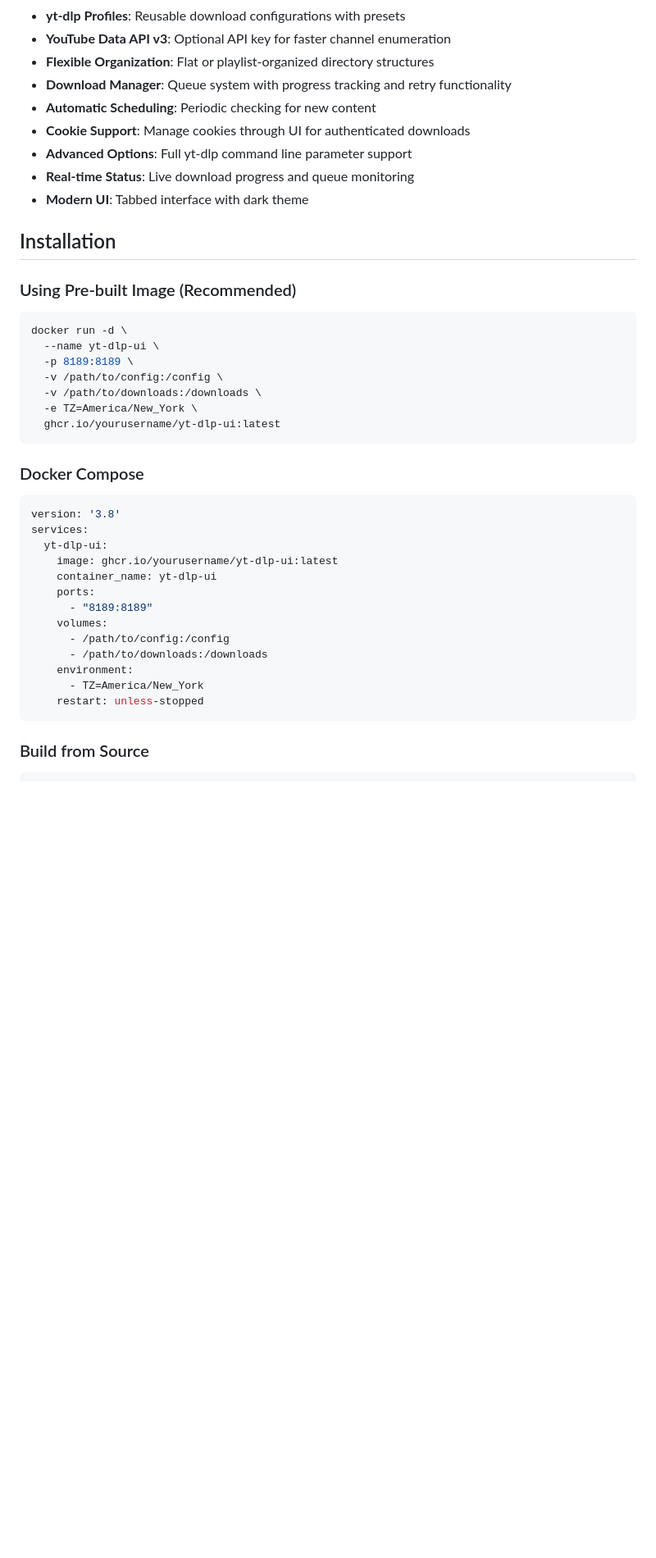
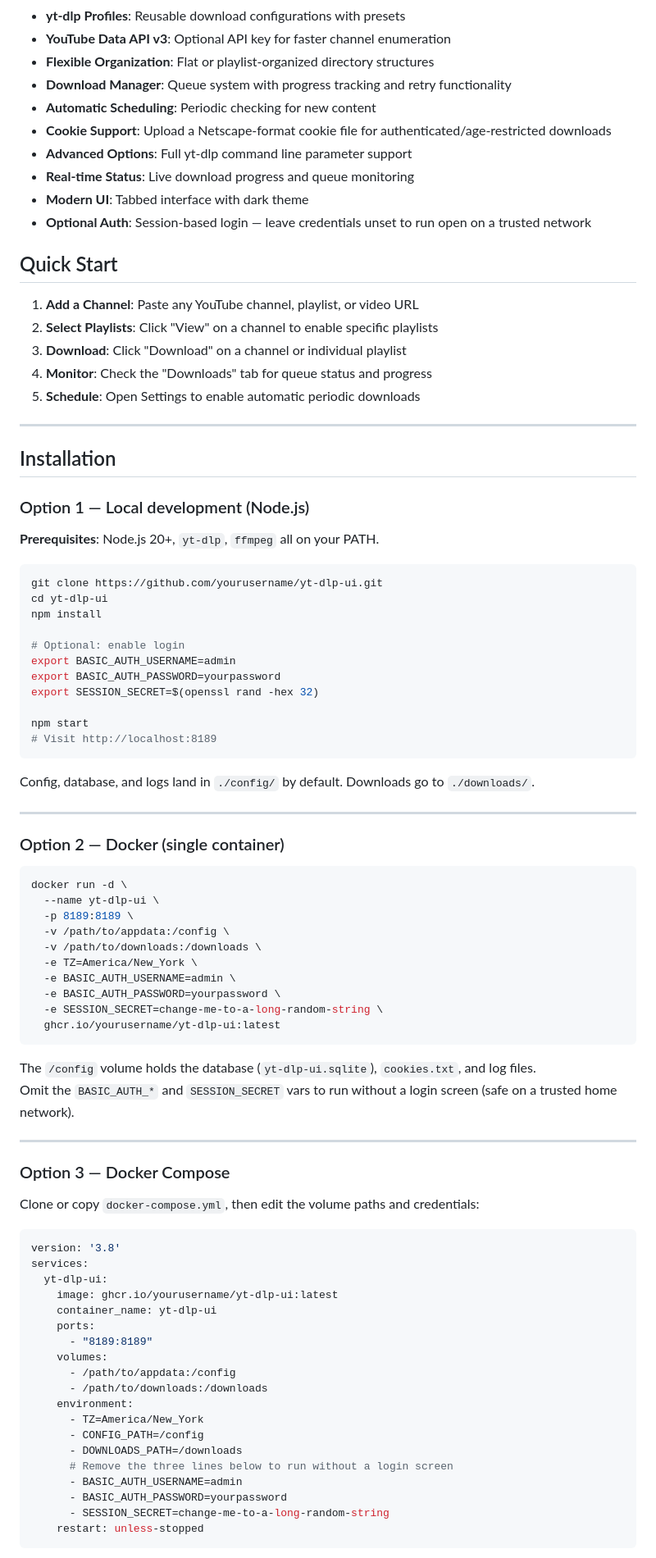
Before and after one commit to alexholliz/yt-dlp-ui, a Markdown page: README.md, the part around one of its changes. Shown at 82% size. Drawn GitHub-style; blank space fills up the shorter version.

````diff
--- a/README.md
+++ b/README.md
@@ -14,26 +14,69 @@ A self-hosted web UI for managing yt-dlp downloads with intelligent playlist han
 - **Flexible Organization**: Flat or playlist-organized directory structures
 - **Download Manager**: Queue system with progress tracking and retry functionality
 - **Automatic Scheduling**: Periodic checking for new content
-- **Cookie Support**: Manage cookies through UI for authenticated downloads
+- **Cookie Support**: Upload a Netscape-format cookie file for authenticated/age-restricted downloads
 - **Advanced Options**: Full yt-dlp command line parameter support
 - **Real-time Status**: Live download progress and queue monitoring
 - **Modern UI**: Tabbed interface with dark theme
+- **Optional Auth**: Session-based login — leave credentials unset to run open on a trusted network
+
+## Quick Start
+
+1. **Add a Channel**: Paste any YouTube channel, playlist, or video URL
+2. **Select Playlists**: Click "View" on a channel to enable specific playlists
+3. **Download**: Click "Download" on a channel or individual playlist
+4. **Monitor**: Check the "Downloads" tab for queue status and progress
+5. **Schedule**: Open Settings to enable automatic periodic downloads
+
+---
 
 ## Installation
 
-### Using Pre-built Image (Recommended)
+### Option 1 — Local development (Node.js)
+
+**Prerequisites**: Node.js 20+, `yt-dlp`, `ffmpeg` all on your PATH.
+
+```bash
+git clone https://github.com/yourusername/yt-dlp-ui.git
+cd yt-dlp-ui
+npm install
+
+# Optional: enable login
+export BASIC_AUTH_USERNAME=admin
+export BASIC_AUTH_PASSWORD=yourpassword
+export SESSION_SECRET=$(openssl rand -hex 32)
+
+npm start
+# Visit http://localhost:8189
+```
+
+Config, database, and logs land in `./config/` by default. Downloads go to `./downloads/`.
+
+---
+
+### Option 2 — Docker (single container)
 
 ```bash
 docker run -d \
   --name yt-dlp-ui \
   -p 8189:8189 \
-  -v /path/to/config:/config \
+  -v /path/to/appdata:/config \
   -v /path/to/downloads:/downloads \
   -e TZ=America/New_York \
+  -e BASIC_AUTH_USERNAME=admin \
+  -e BASIC_AUTH_PASSWORD=yourpassword \
+  -e SESSION_SECRET=change-me-to-a-long-random-string \
   ghcr.io/yourusername/yt-dlp-ui:latest
 ```
 
-### Docker Compose
+The `/config` volume holds the database (`yt-dlp-ui.sqlite`), `cookies.txt`, and log files.
+Omit the `BASIC_AUTH_*` and `SESSION_SECRET` vars to run without a login screen (safe on a trusted home network).
+
+---
+
+### Option 3 — Docker Compose
+
+Clone or copy `docker-compose.yml`, then edit the volume paths and credentials:
 
 ```yaml
 version: '3.8'
@@ -44,13 +87,17 @@ services:
     ports:
       - "8189:8189"
     volumes:
-      - /path/to/config:/config
+      - /path/to/appdata:/config
       - /path/to/downloads:/downloads
     environment:
       - TZ=America/New_York
+      - CONFIG_PATH=/config
+      - DOWNLOADS_PATH=/downloads
+      # Remove the three lines below to run without a login screen
+      - BASIC_AUTH_USERNAME=admin
+      - BASIC_AUTH_PASSWORD=yourpassword
+      - SESSION_SECRET=change-me-to-a-long-random-string
     restart: unless-stopped
 ```
 
-### Build from Source
-
 ```bash
````
Also changed, not shown: other parts of README.md (+65 -33 lines).
